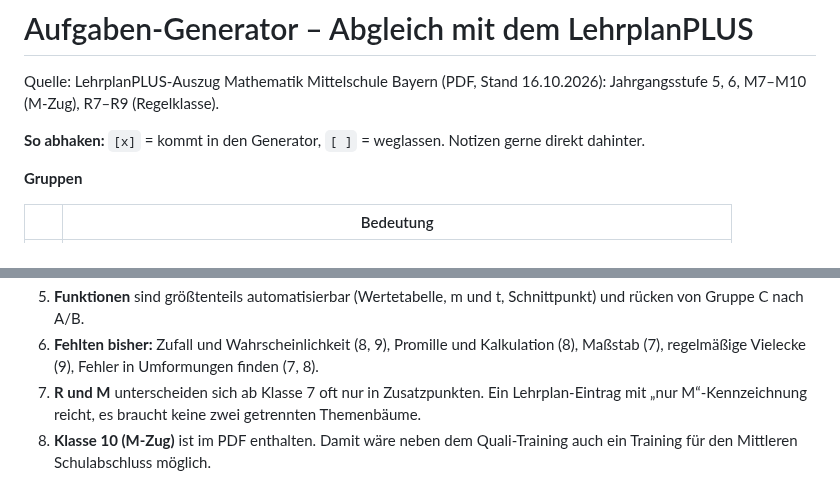
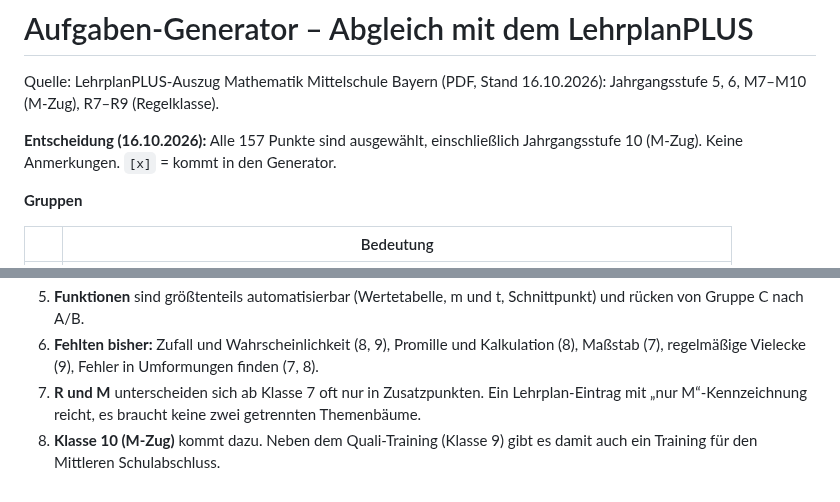
Before and after one commit to tobilamm-ctrl/empty, a Markdown page: konzept/lehrplan-abgleich.md, 2 parts joined by grey strips. Drawn GitHub-style.

```diff
--- a/konzept/lehrplan-abgleich.md
+++ b/konzept/lehrplan-abgleich.md
@@ -3,7 +3,8 @@
 Quelle: LehrplanPLUS-Auszug Mathematik Mittelschule Bayern (PDF, Stand 16.10.2026):
 Jahrgangsstufe 5, 6, M7–M10 (M-Zug), R7–R9 (Regelklasse).
 
-**So abhaken:** `[x]` = kommt in den Generator, `[ ]` = weglassen. Notizen gerne direkt dahinter.
+**Entscheidung (16.10.2026):** Alle 157 Punkte sind ausgewählt, einschließlich Jahrgangsstufe 10 (M-Zug). Keine Anmerkungen.
+`[x]` = kommt in den Generator.
 
 **Gruppen**
 
@@ -295,4 +296,4 @@ Wo Regelklasse und M-Zug sich unterscheiden, steht das als **R:** / **M:** dabei
 5. **Funktionen** sind größtenteils automatisierbar (Wertetabelle, m und t, Schnittpunkt) und rücken von Gruppe C nach A/B.
 6. **Fehlten bisher:** Zufall und Wahrscheinlichkeit (8, 9), Promille und Kalkulation (8), Maßstab (7), regelmäßige Vielecke (9), Fehler in Umformungen finden (7, 8).
 7. **R und M** unterscheiden sich ab Klasse 7 oft nur in Zusatzpunkten. Ein Lehrplan-Eintrag mit „nur M“-Kennzeichnung reicht, es braucht keine zwei getrennten Themenbäume.
-8. **Klasse 10 (M-Zug)** ist im PDF enthalten. Damit wäre neben dem Quali-Training auch ein Training für den Mittleren Schulabschluss möglich.
+8. **Klasse 10 (M-Zug)** kommt dazu. Neben dem Quali-Training (Klasse 9) gibt es damit auch ein Training für den Mittleren Schulabschluss.
```
Also changed, not shown: other parts of konzept/lehrplan-abgleich.md (+158 -158 lines).
